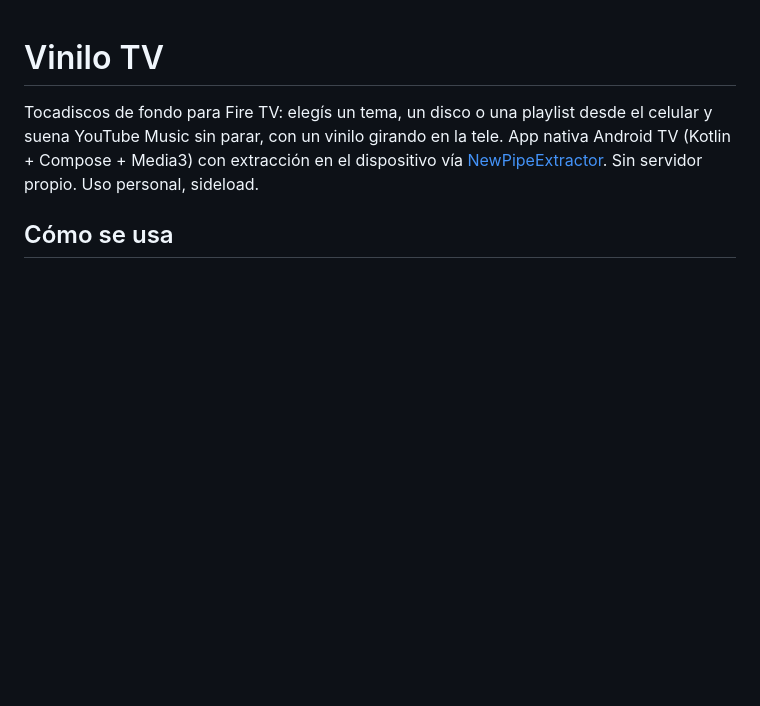
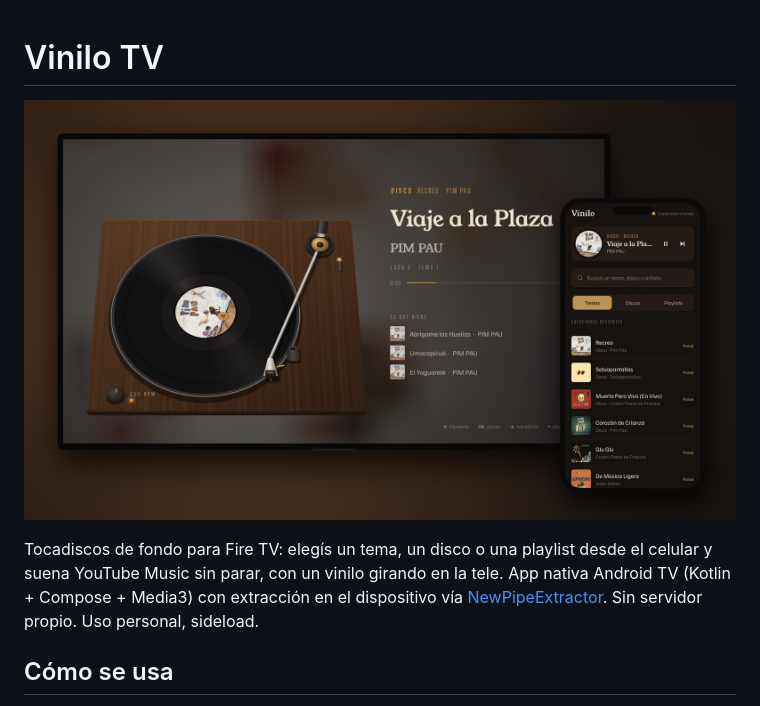
Before and after one commit to seba47/firetv-vinyl-player, a Markdown page: README.md, the part around the change. Drawn GitHub-style; pictures changed too: docs/img/vinilo-tv.png (added); blank space fills up the shorter version.

Commit message:
README: captura de la app en la tele y la página del celular
Co-Authored-By: Claude Opus 5.5 <noreply@anthropic.com>

```diff
--- a/README.md
+++ b/README.md
@@ -1,4 +1,6 @@
 # Vinilo TV
+
+![Vinilo TV en la tele y la página del celular para elegir qué suena](docs/img/vinilo-tv.png)
 
 Tocadiscos de fondo para Fire TV: elegís un tema, un disco o una playlist desde el celular y suena
 YouTube Music sin parar, con un vinilo girando en la tele. App nativa Android TV (Kotlin + Compose +
```
